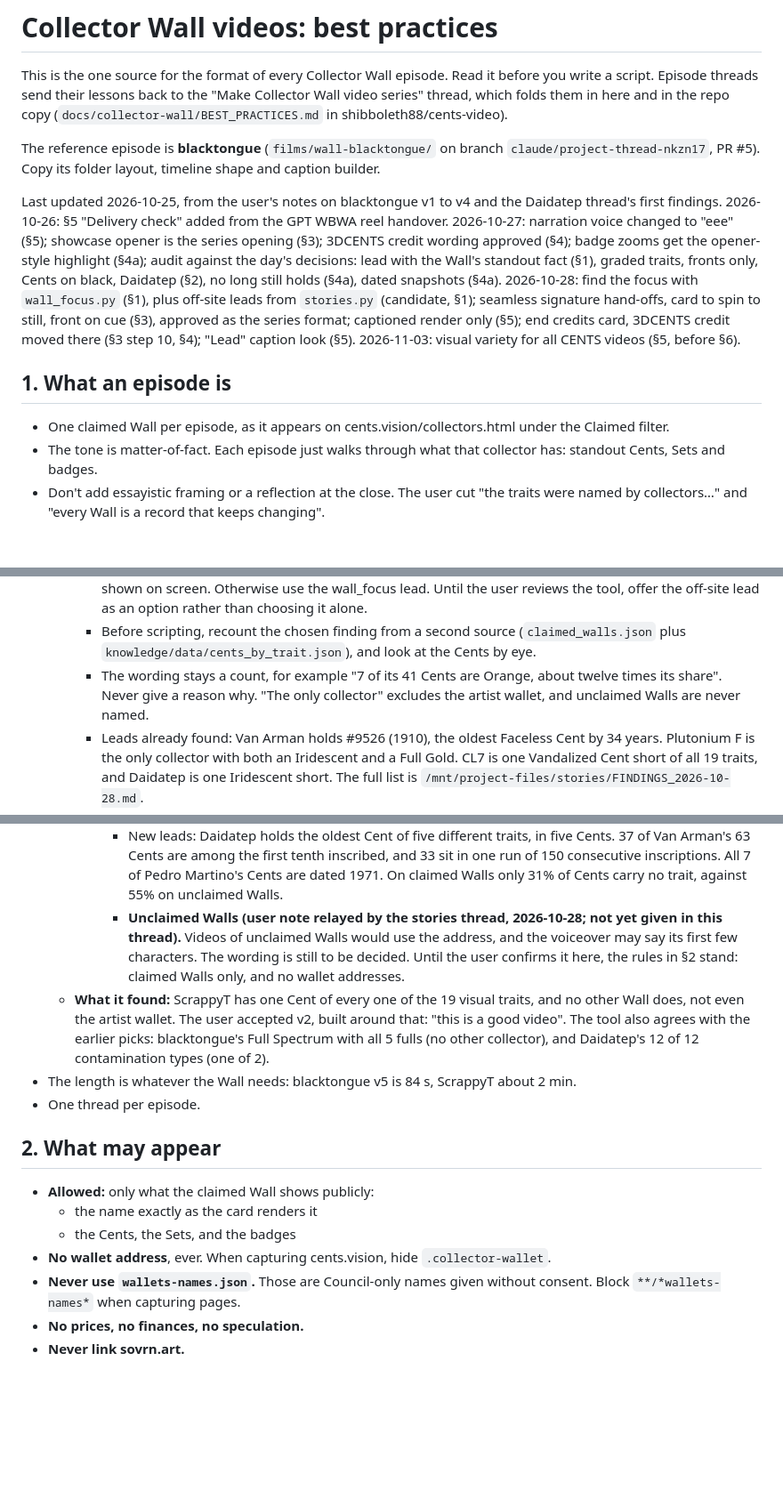
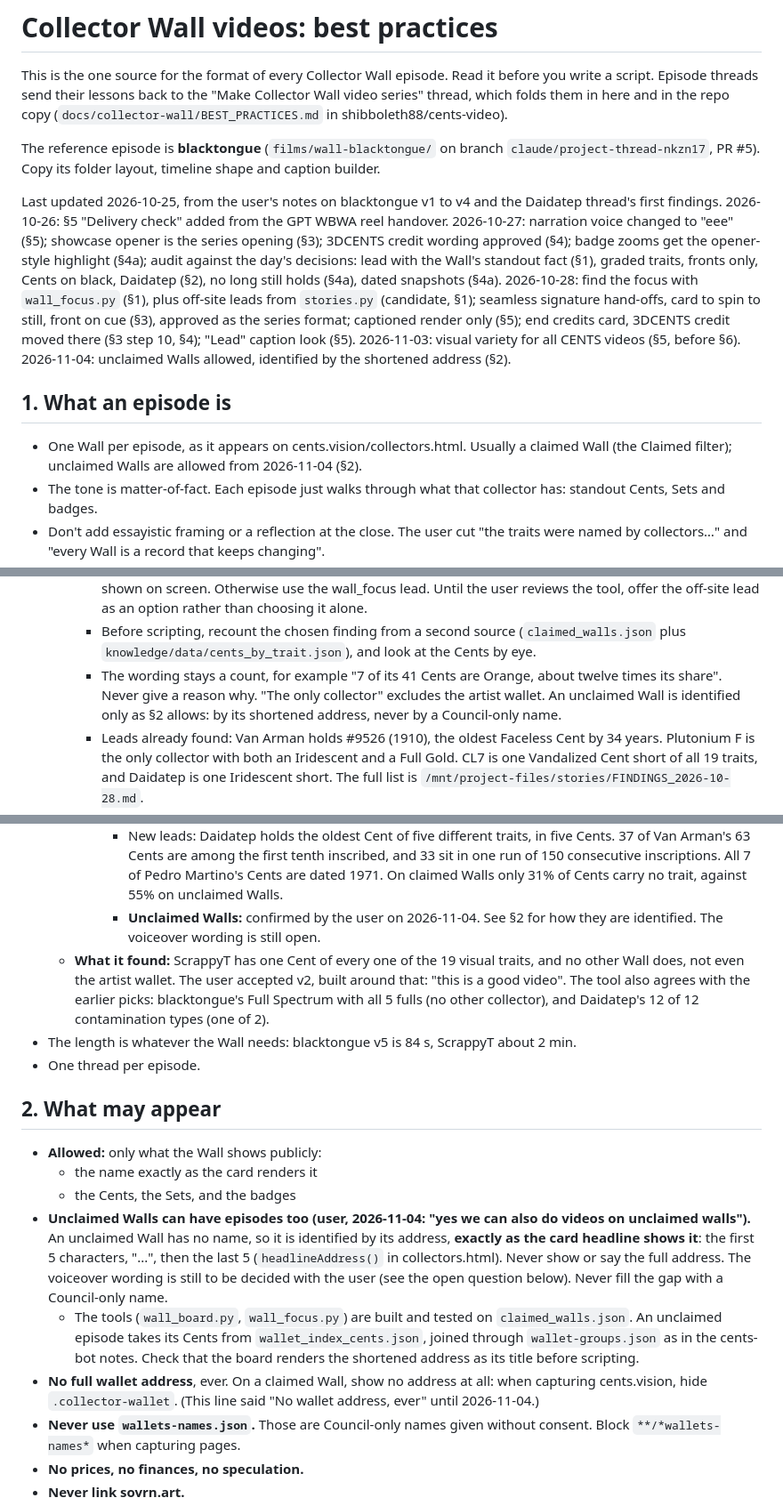
Before and after one commit to shibboleth88/cents-video, a Markdown page: docs/collector-wall/BEST_PRACTICES.md, 3 parts joined by grey strips. Shown at 89% size. GitHub-like rendering; blank space fills up the shorter version.

Commit message:
Brief §2: unclaimed Walls allowed (user, 2026-11-04), identified by the shortened address
Co-Authored-By: Claude Opus 5.5 <noreply@anthropic.com>
Claude-Session: https://claude.ai/code/session_01ExSEuGbHVetYMiBet9i475

```diff
--- a/docs/collector-wall/BEST_PRACTICES.md
+++ b/docs/collector-wall/BEST_PRACTICES.md
@@ -4,11 +4,11 @@ This is the one source for the format of every Collector Wall episode. Read it b
 
 The reference episode is **blacktongue** (`films/wall-blacktongue/` on branch `claude/project-thread-nkzn17`, PR #5). Copy its folder layout, timeline shape and caption builder.
 
-Last updated 2026-10-25, from the user's notes on blacktongue v1 to v4 and the Daidatep thread's first findings. 2026-10-26: §5 "Delivery check" added from the GPT WBWA reel handover. 2026-10-27: narration voice changed to "eee" (§5); showcase opener is the series opening (§3); 3DCENTS credit wording approved (§4); badge zooms get the opener-style highlight (§4a); audit against the day's decisions: lead with the Wall's standout fact (§1), graded traits, fronts only, Cents on black, Daidatep (§2), no long still holds (§4a), dated snapshots (§4a). 2026-10-28: find the focus with `wall_focus.py` (§1), plus off-site leads from `stories.py` (candidate, §1); seamless signature hand-offs, card to spin to still, front on cue (§3), approved as the series format; captioned render only (§5); end credits card, 3DCENTS credit moved there (§3 step 10, §4); "Lead" caption look (§5). 2026-11-03: visual variety for all CENTS videos (§5, before §6).
+Last updated 2026-10-25, from the user's notes on blacktongue v1 to v4 and the Daidatep thread's first findings. 2026-10-26: §5 "Delivery check" added from the GPT WBWA reel handover. 2026-10-27: narration voice changed to "eee" (§5); showcase opener is the series opening (§3); 3DCENTS credit wording approved (§4); badge zooms get the opener-style highlight (§4a); audit against the day's decisions: lead with the Wall's standout fact (§1), graded traits, fronts only, Cents on black, Daidatep (§2), no long still holds (§4a), dated snapshots (§4a). 2026-10-28: find the focus with `wall_focus.py` (§1), plus off-site leads from `stories.py` (candidate, §1); seamless signature hand-offs, card to spin to still, front on cue (§3), approved as the series format; captioned render only (§5); end credits card, 3DCENTS credit moved there (§3 step 10, §4); "Lead" caption look (§5). 2026-11-03: visual variety for all CENTS videos (§5, before §6). 2026-11-04: unclaimed Walls allowed, identified by the shortened address (§2).
 
 ## 1. What an episode is
 
-- One claimed Wall per episode, as it appears on cents.vision/collectors.html under the Claimed filter.
+- One Wall per episode, as it appears on cents.vision/collectors.html. Usually a claimed Wall (the Claimed filter); unclaimed Walls are allowed from 2026-11-04 (§2).
 - The tone is matter-of-fact. Each episode just walks through what that collector has: standout Cents, Sets and badges.
 - Don't add essayistic framing or a reflection at the close. The user cut "the traits were named by collectors…" and "every Wall is a record that keeps changing".
 - **Find the focus by analysis, then lead with it (user, 2026-10-27/28).** In the user's words: "we should look for what the most notable quality of the wall is to find a focus for the video, and sometimes that is not the most rare Set". Build the episode around that quality and keep the rest short.
@@ -22,24 +22,26 @@ Last updated 2026-10-25, from the user's notes on blacktongue v1 to v4 and the D
   - **Off-site leads: `pipeline/stories.py` (CANDIDATE, 2026-10-28, from the "Find surprising stories" thread; draft PR #23; the user has not reviewed it).** Run it next to wall_focus.py with `python3 pipeline/stories.py --wall <Name>`. Every finding gets a surprise score in bits and an `on_site` flag, which says whether cents.vision already shows it on the card or the Set badges. A finding the site doesn't show is what collectors may not know.
     - Suggested rule: lead with the strongest off-site finding when it scores about 10 bits or more and can be shown on screen. Otherwise use the wall_focus lead. Until the user reviews the tool, offer the off-site lead as an option rather than choosing it alone.
     - Before scripting, recount the chosen finding from a second source (`claimed_walls.json` plus `knowledge/data/cents_by_trait.json`), and look at the Cents by eye.
-    - The wording stays a count, for example "7 of its 41 Cents are Orange, about twelve times its share". Never give a reason why. "The only collector" excludes the artist wallet, and unclaimed Walls are never named.
+    - The wording stays a count, for example "7 of its 41 Cents are Orange, about twelve times its share". Never give a reason why. "The only collector" excludes the artist wallet. An unclaimed Wall is identified only as §2 allows: by its shortened address, never by a Council-only name.
     - Leads already found: Van Arman holds #9526 (1910), the oldest Faceless Cent by 34 years. Plutonium F is the only collector with both an Iridescent and a Full Gold. CL7 is one Vandalized Cent short of all 19 traits, and Daidatep is one Iridescent short. The full list is `/mnt/project-files/stories/FINDINGS_2026-10-28.md`.
     - **Round 2 (2026-10-28, also not yet reviewed by the user; FINDINGS §7-9):**
       - Bits are now corrected for how many things each lens tried. That drops the "only collector holding both X and Y" lens to chance level. Such a line can be stated as a fact, but never used as evidence of what a collector focuses on.
       - The oldest Cent of a trait is worth mentioning even when it isn't the oldest by a wide margin (user note, as relayed by the stories thread).
       - Don't explain inscription-order patterns (for example, Cents from early in the inscription run) until the user has said how the minting worked.
       - New leads: Daidatep holds the oldest Cent of five different traits, in five Cents. 37 of Van Arman's 63 Cents are among the first tenth inscribed, and 33 sit in one run of 150 consecutive inscriptions. All 7 of Pedro Martino's Cents are dated 1971. On claimed Walls only 31% of Cents carry no trait, against 55% on unclaimed Walls.
-      - **Unclaimed Walls (user note relayed by the stories thread, 2026-10-28; not yet given in this thread).** Videos of unclaimed Walls would use the address, and the voiceover may say its first few characters. The wording is still to be decided. Until the user confirms it here, the rules in §2 stand: claimed Walls only, and no wallet addresses.
+      - **Unclaimed Walls:** confirmed by the user on 2026-11-04. See §2 for how they are identified. The voiceover wording is still open.
   - **What it found:** ScrappyT has one Cent of every one of the 19 visual traits, and no other Wall does, not even the artist wallet. The user accepted v2, built around that: "this is a good video". The tool also agrees with the earlier picks: blacktongue's Full Spectrum with all 5 fulls (no other collector), and Daidatep's 12 of 12 contamination types (one of 2).
 - The length is whatever the Wall needs: blacktongue v5 is 84 s, ScrappyT about 2 min.
 - One thread per episode.
 
 ## 2. What may appear
 
-- **Allowed:** only what the claimed Wall shows publicly:
+- **Allowed:** only what the Wall shows publicly:
   - the name exactly as the card renders it
   - the Cents, the Sets, and the badges
-- **No wallet address**, ever. When capturing cents.vision, hide `.collector-wallet`.
+- **Unclaimed Walls can have episodes too (user, 2026-11-04: "yes we can also do videos on unclaimed walls").** An unclaimed Wall has no name, so it is identified by its address, **exactly as the card headline shows it**: the first 5 characters, "...", then the last 5 (`headlineAddress()` in collectors.html). Never show or say the full address. The voiceover wording is still to be decided with the user (see the open question below). Never fill the gap with a Council-only name.
+  - The tools (`wall_board.py`, `wall_focus.py`) are built and tested on `claimed_walls.json`. An unclaimed episode takes its Cents from `wallet_index_cents.json`, joined through `wallet-groups.json` as in the cents-bot notes. Check that the board renders the shortened address as its title before scripting.
+- **No full wallet address**, ever. On a claimed Wall, show no address at all: when capturing cents.vision, hide `.collector-wallet`. (This line said "No wallet address, ever" until 2026-11-04.)
 - **Never use `wallets-names.json`.** Those are Council-only names given without consent. Block `**/*wallets-names*` when capturing pages.
 - **No prices, no finances, no speculation.**
 - **Never link sovrn.art.**
```
